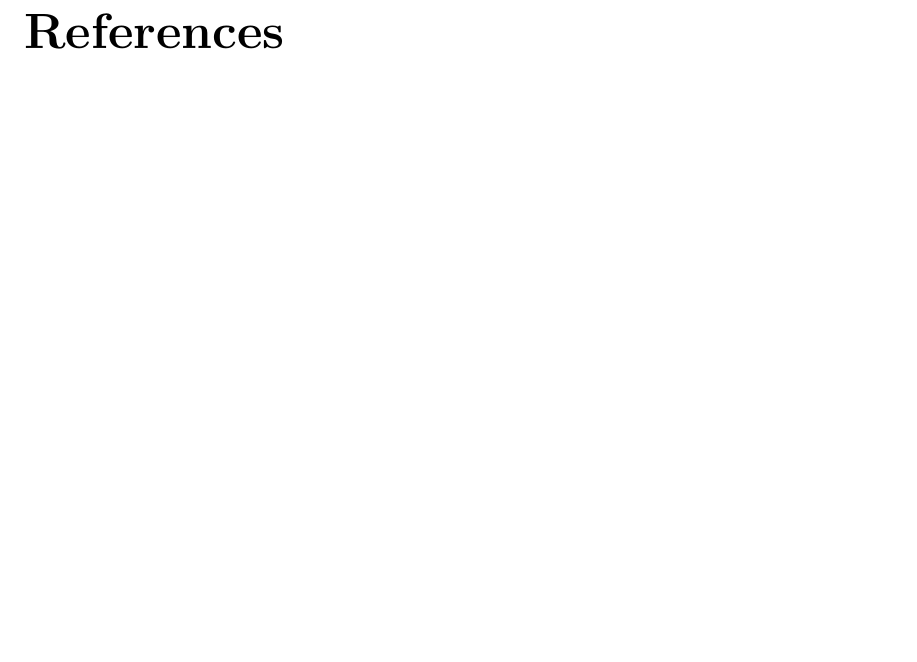
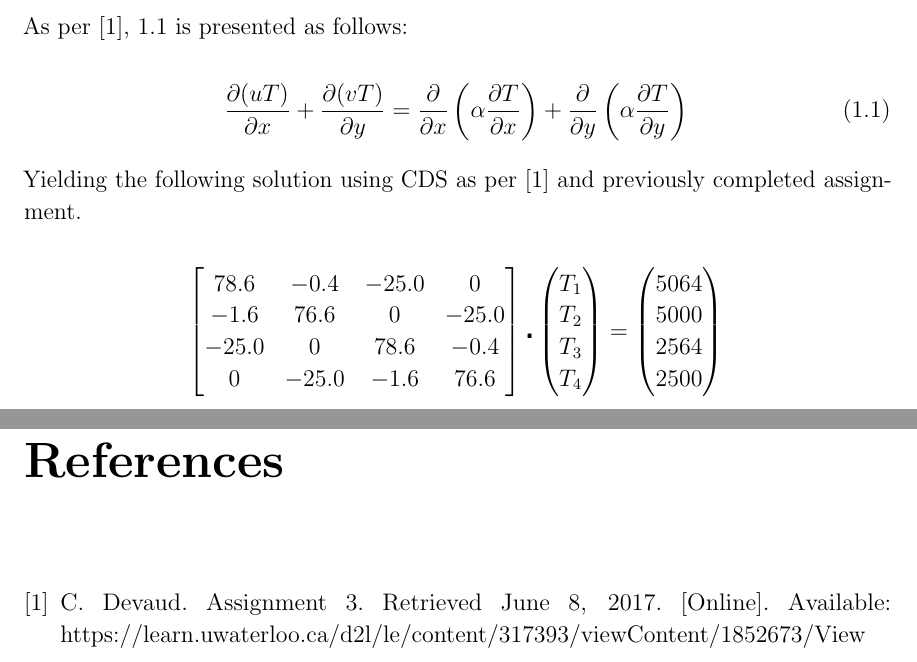
Before and after one commit to sebastienblanchet/ME566, a LaTeX thesis (A3/Report/Report.tex, which reads A3/Report/Style/uwaterloothesis.cls, A3/Report/Tex/MainMatter.tex): part of page 3 of 3 before the commit and two parts of pages 2 and 3 of 3 after it, the two joined at a grey line, cut at the place of the change, the shorter picture padded with empty space. Compiled offline with pdfLaTeX; a missing bibliography style is replaced by a similar one.

Commit message:
Begin intro

```diff
--- a/A3/Report/Report.tex
+++ b/A3/Report/Report.tex
@@ -61,6 +54,9 @@
 \usepackage[toc,page]{appendix}
 % for pdf import
 \usepackage{pdfpages}
+
+\usepackage{amsmath}
+
 %%%%% --------------------------------------------------------------------------------
 %%
 %%%%******************************** Content *****************************************
--- a/A3/Report/Style/uwaterloothesis.cls
+++ b/A3/Report/Style/uwaterloothesis.cls
@@ -166,7 +166,7 @@
 	\vfill
 
 	Prepared by:\\
-	\UW@value@author\\
+	\UW@value@author\
 
 	\vfill
 
--- a/A3/Report/Tex/MainMatter.tex
+++ b/A3/Report/Tex/MainMatter.tex
@@ -3,3 +3,26 @@
 %-----------------------------------------------------------------------------------------------------------------
 %% Section 1 : Introduction
 \chapter{Introduction}
+\label{chapt:intro}
+
+As per \cite{assign}, \ref{eq:Gov} is presented as follows:
+
+\begin{equation}
+	\label{eq:Gov}
+	\frac{\partial(uT)}{\partial x} + \frac{\partial(vT)}{\partial y}= \frac{\partial}{\partial x} \left( \alpha \frac{\partial T}{\partial x} \right) + \frac{\partial}{\partial y} \left( \alpha \frac{\partial T}{\partial y} \right)
+\end{equation}
+
+Yielding the following solution using CDS as per \cite{assign} and previously completed assignment.
+
+\begin{equation*}
+	\begin{bmatrix}
+		78.6	&	-0.4	&	-25.0 	&	0		\\
+		-1.6	&	76.6 	&	0  		&	-25.0	\\
+		-25.0	&	0   	&	78.6	&	-0.4	\\
+		0  		&	-25.0	&	-1.6	&	76.6
+	\end{bmatrix}
+	\centerdot
+	\begin{pmatrix} T_1	\\	T_2	\\	T_3	\\ T_4	\end{pmatrix}
+	=
+	\begin{pmatrix} 5064	\\	5000	\\	2564	\\ 2500 \end{pmatrix}
+\end{equation*}
```
Also changed, not shown: A3/Report/Biblio/Refs.bib (+5 -5 lines), A3/Report/Tex/Chap_Guide.tex (+7 -1 lines), A3/Report/Tex/Frontpages.tex (+2 -2 lines), A3/Report/Report.tex (10 more changed lines).
